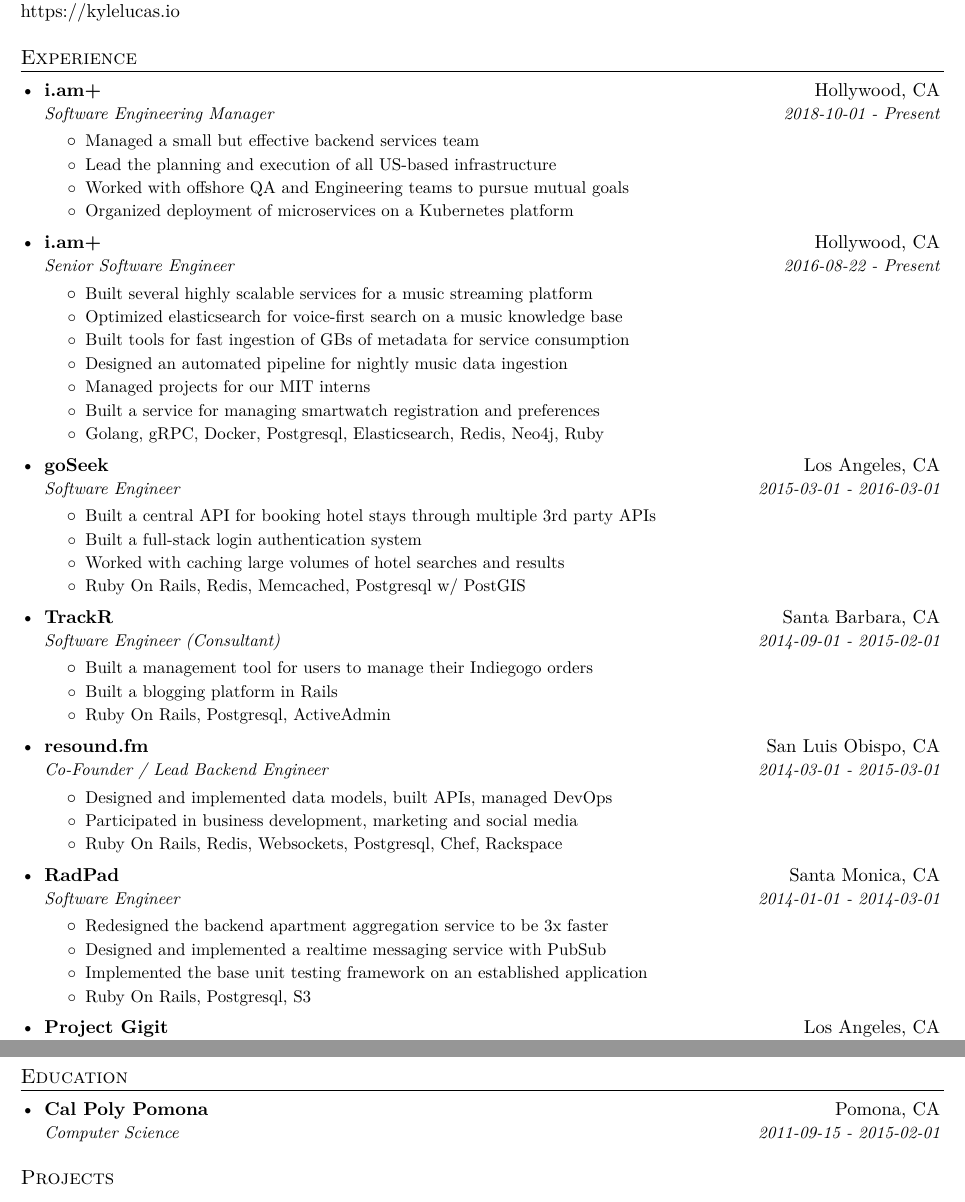
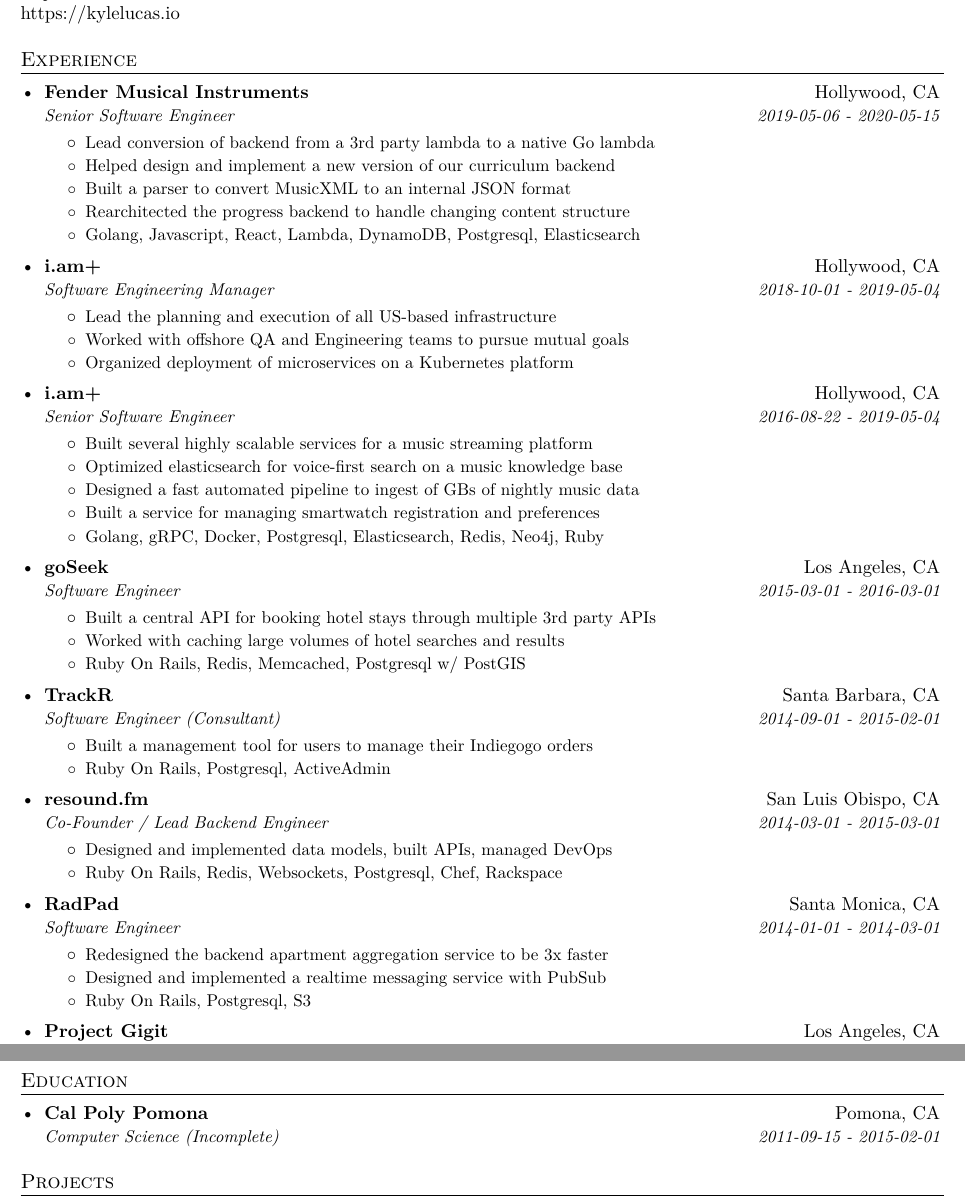
Before and after one commit to kylegrantlucas/resume, a LaTeX document (output/kyle_classic.tex): two parts of pages 1 and 2 of 2, joined at a grey line, cut so that both start at the same text. Compiled offline with XeLaTeX.

Commit message:
Update resume with Fender

```diff
--- a/output/kyle_classic.tex
+++ b/output/kyle_classic.tex
@@ -90,11 +90,25 @@
 \section{Experience}
   \resumeSubHeadingListStart
 	  \resumeSubheading
-	    {i.am+}{Hollywood, CA}
-	    {Software Engineering Manager}{2018-10-01 - Present}
+	    {Fender Musical Instruments}{Hollywood, CA}
+	    {Senior Software Engineer}{2019-05-06 - 2020-05-15}
 	    \resumeItemListStart
 	      \companyItem
-	        {Managed a small but effective backend services team}
+	        {Lead conversion of backend from a 3rd party lambda to a native Go lambda}
+	      \companyItem
+	        {Helped design and implement a new version of our curriculum backend}
+	      \companyItem
+	        {Built a parser to convert MusicXML to an internal JSON format}
+	      \companyItem
+	        {Rearchitected the progress backend to handle changing content structure}
+	      \companyItem
+	        {Golang, Javascript, React, Lambda, DynamoDB, Postgresql, Elasticsearch}
+			\resumeItemListEnd
+
+	  \resumeSubheading
+	    {i.am+}{Hollywood, CA}
+	    {Software Engineering Manager}{2018-10-01 - 2019-05-04}
+	    \resumeItemListStart
 	      \companyItem
 	        {Lead the planning and execution of all US-based infrastructure}
 	      \companyItem
@@ -105,18 +119,14 @@
 
 	  \resumeSubheading
 	    {i.am+}{Hollywood, CA}
-	    {Senior Software Engineer}{2016-08-22 - Present}
+	    {Senior Software Engineer}{2016-08-22 - 2019-05-04}
 	    \resumeItemListStart
 	      \companyItem
 	        {Built several highly scalable services for a music streaming platform}
 	      \companyItem
 	        {Optimized elasticsearch for voice-first search on a music knowledge base}
 	      \companyItem
-	        {Built tools for fast ingestion of GBs of metadata for service consumption}
-	      \companyItem
-	        {Designed an automated pipeline for nightly music data ingestion}
-	      \companyItem
-	        {Managed projects for our MIT interns}
+	        {Designed a fast automated pipeline to ingest of GBs of nightly music data}
 	      \companyItem
 	        {Built a service for managing smartwatch registration and preferences}
 	      \companyItem
@@ -130,8 +140,6 @@
 	      \companyItem
 	        {Built a central API for booking hotel stays through multiple 3rd party APIs}
 	      \companyItem
-	        {Built a full-stack login authentication system}
-	      \companyItem
 	        {Worked with caching large volumes of hotel searches and results}
 	      \companyItem
 	        {Ruby On Rails, Redis, Memcached, Postgresql w/ PostGIS}
@@ -144,8 +152,6 @@
 	      \companyItem
 	        {Built a management tool for users to manage their Indiegogo orders}
 	      \companyItem
-	        {Built a blogging platform in Rails}
-	      \companyItem
 	        {Ruby On Rails, Postgresql, ActiveAdmin}
 			\resumeItemListEnd
 
@@ -155,8 +161,6 @@
 	    \resumeItemListStart
 	      \companyItem
 	        {Designed and implemented data models, built APIs, managed DevOps}
-	      \companyItem
-	        {Participated in business development, marketing and social media}
 	      \companyItem
 	        {Ruby On Rails, Redis, Websockets, Postgresql, Chef, Rackspace}
 			\resumeItemListEnd
@@ -169,8 +173,6 @@
 	        {Redesigned the backend apartment aggregation service to be 3x faster}
 	      \companyItem
 	        {Designed and implemented a realtime messaging service with PubSub}
-	      \companyItem
-	        {Implemented the base unit testing framework on an established application}
 	      \companyItem
 	        {Ruby On Rails, Postgresql, S3}
 			\resumeItemListEnd
@@ -202,7 +204,7 @@
   \resumeSubHeadingListStart
     \resumeSubheading
       {Cal Poly Pomona}{Pomona, CA}
-      {Computer Science}{2011-09-15 - 2015-02-01}
+      {Computer Science (Incomplete)}{2011-09-15 - 2015-02-01}
 
   \resumeSubHeadingListEnd
 
```
Also changed, not shown: output/kyle_modern.tex (+25 -12 lines), output/kyle_classic.pdf, output/kyle_modern.pdf, output/kyle_classic.tex (8 more changed lines), 1 other file.
